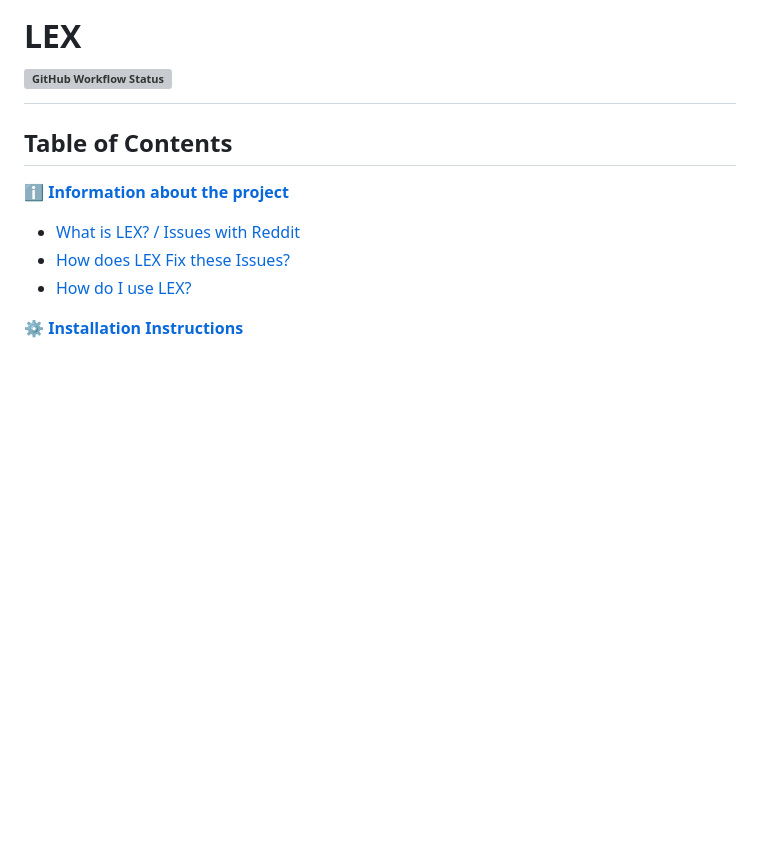
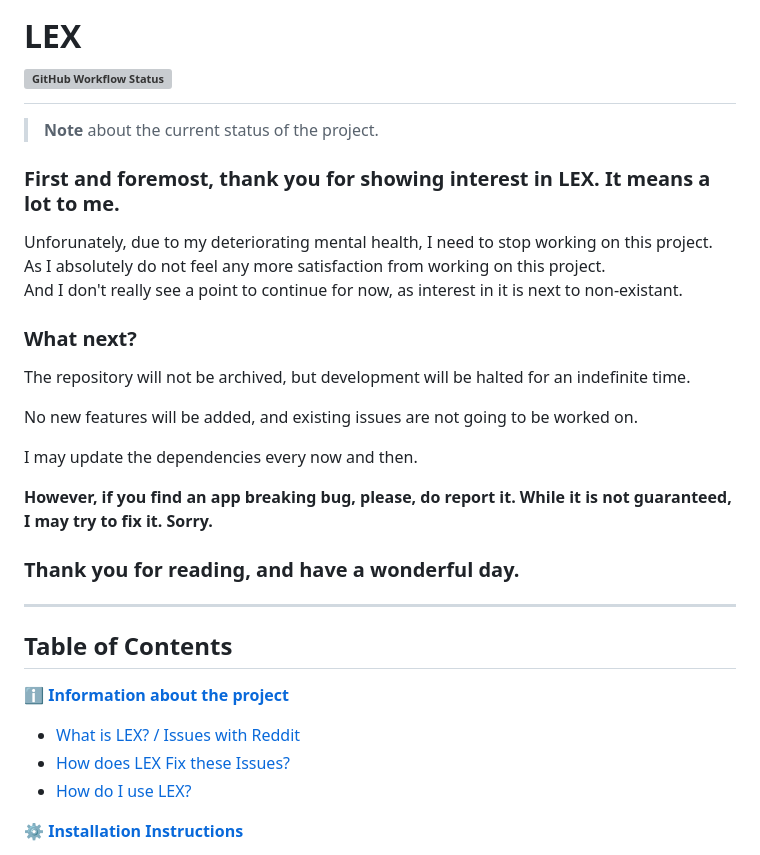
Before and after one commit to noornee/lex, a Markdown page: README.md, the part around the change. Rendered like a GitHub page; blank space fills up the shorter version; grey boxes are pictures that could not be loaded.

```diff
--- a/README.md
+++ b/README.md
@@ -1,4 +1,26 @@
 # LEX <br> ![GitHub Workflow Status](https://img.shields.io/github/actions/workflow/status/cmd777/lex/build_all_os.yml?logo=github&style=flat-square)
+
+> **Note** about the current status of the project.
+
+### First and foremost, thank you for showing interest in LEX. It means a lot to me.
+
+Unforunately, due to my deteriorating mental health, I need to stop working on this project.
+<br>As I absolutely do not feel any more satisfaction from working on this project.
+<br> And I don't really see a point to continue for now, as interest in it is next to non-existant.
+
+### What next?
+
+The repository will not be archived, but development will be halted for an indefinite time.
+
+No new features will be added, and existing issues are not going to be worked on.
+
+I may update the dependencies every now and then.
+
+**However, if you find an app breaking bug, please, do report it. While it is not guaranteed, I may try to fix it. Sorry.**
+
+### Thank you for reading, and have a wonderful day.
+
+---
 
 ## Table of Contents
 
```
